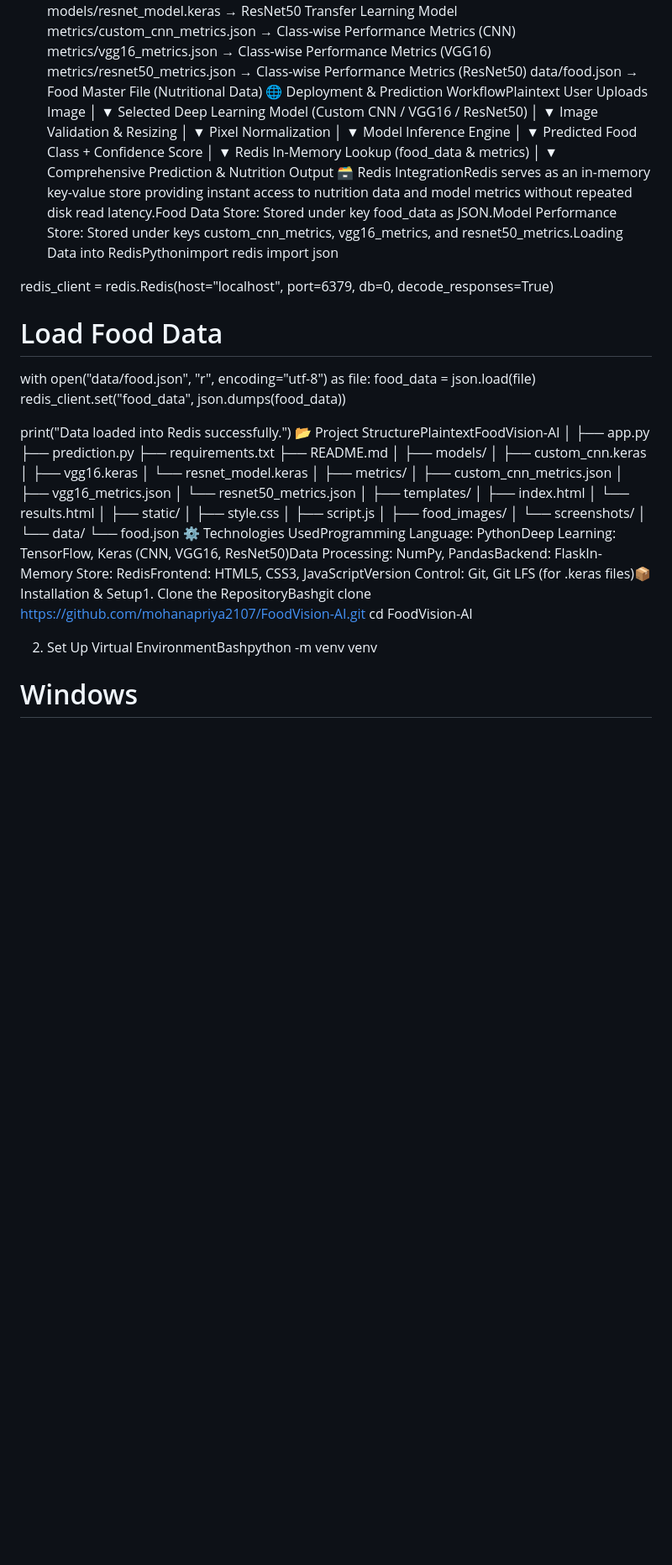
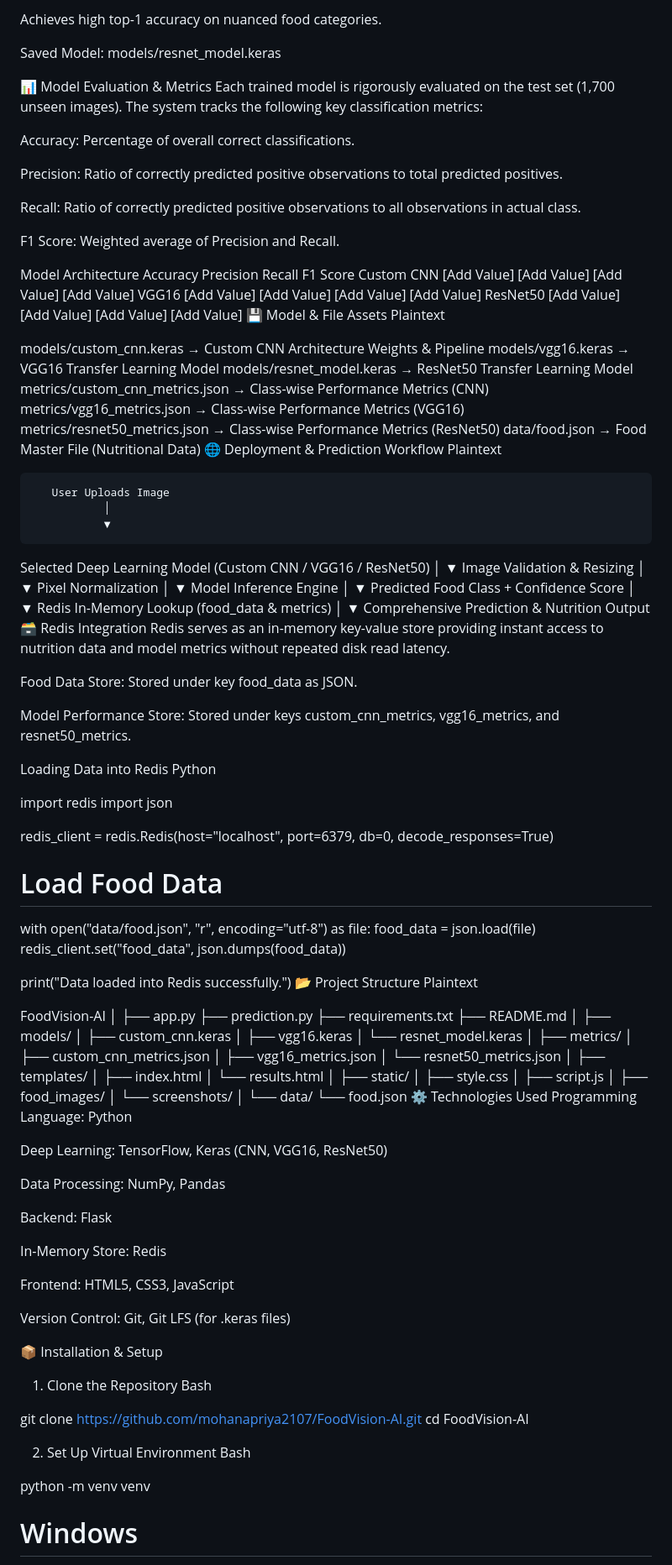
Before and after one commit to mohanapriya2107/FoodVision-AI, a Markdown page: README.md, the part around one of its changes. Shown at 84% size. Rendered like a GitHub page; blank space fills up the shorter version.

Commit message:
Revise README for clarity and completeness
Updated README.md to enhance project description, features, and installation instructions.

```diff
--- a/README.md
+++ b/README.md
@@ -29,17 +112,43 @@ Total Dataset  : 10,880 images
+Achieves high top-1 accuracy on nuanced food categories.
+
+Saved Model: models/resnet_model.keras
+
+📊 Model Evaluation & Metrics
+Each trained model is rigorously evaluated on the test set (1,700 unseen images). The system tracks the following key classification metrics:
+
+Accuracy: Percentage of overall correct classifications.
+
+Precision: Ratio of correctly predicted positive observations to total predicted positives.
+
+Recall: Ratio of correctly predicted positive observations to all observations in actual class.
+
+F1 Score: Weighted average of Precision and Recall.
+
+Model Architecture	Accuracy	Precision	Recall	F1 Score
+Custom CNN	[Add Value]	[Add Value]	[Add Value]	[Add Value]
+VGG16	[Add Value]	[Add Value]	[Add Value]	[Add Value]
+ResNet50	[Add Value]	[Add Value]	[Add Value]	[Add Value]
+💾 Model & File Assets
+Plaintext
+
+models/custom_cnn.keras         → Custom CNN Architecture Weights & Pipeline
 models/vgg16.keras              → VGG16 Transfer Learning Model
 models/resnet_model.keras       → ResNet50 Transfer Learning Model
 metrics/custom_cnn_metrics.json → Class-wise Performance Metrics (CNN)
 metrics/vgg16_metrics.json      → Class-wise Performance Metrics (VGG16)
 metrics/resnet50_metrics.json   → Class-wise Performance Metrics (ResNet50)
 data/food.json                  → Food Master File (Nutritional Data)
-🌐 Deployment &amp; Prediction WorkflowPlaintext       User Uploads Image
+🌐 Deployment & Prediction Workflow
+Plaintext
+
+       User Uploads Image
                │
                ▼
    Selected Deep Learning Model
     (Custom CNN / VGG16 / ResNet50)
                │
                ▼
-   Image Validation &amp; Resizing
+   Image Validation & Resizing
                │
                ▼
       Pixel Normalization
@@ -51,11 +160,21 @@ data/food.json                  → Food Master File (Nutritional Data)
    Predicted Food Class + Confidence Score
                │
                ▼
- Redis In-Memory Lookup (food_data &amp; metrics)
+ Redis In-Memory Lookup (food_data & metrics)
                │
                ▼
- Comprehensive Prediction &amp; Nutrition Output
-🗃️ Redis IntegrationRedis serves as an in-memory key-value store providing instant access to nutrition data and model metrics without repeated disk read latency.Food Data Store: Stored under key food_data as JSON.Model Performance Store: Stored under keys custom_cnn_metrics, vgg16_metrics, and resnet50_metrics.Loading Data into RedisPythonimport redis
+ Comprehensive Prediction & Nutrition Output
+🗃️ Redis Integration
+Redis serves as an in-memory key-value store providing instant access to nutrition data and model metrics without repeated disk read latency.
+
+Food Data Store: Stored under key food_data as JSON.
+
+Model Performance Store: Stored under keys custom_cnn_metrics, vgg16_metrics, and resnet50_metrics.
+
+Loading Data into Redis
+Python
+
+import redis
 import json
 
 redis_client = redis.Redis(host="localhost", port=6379, db=0, decode_responses=True)
@@ -66,7 +185,10 @@ with open("data/food.json", "r", encoding="utf-8") as file:
 redis_client.set("food_data", json.dumps(food_data))
 
 print("Data loaded into Redis successfully.")
-📂 Project StructurePlaintextFoodVision-AI
+📂 Project Structure
+Plaintext
+
+FoodVision-AI
 │
 ├── app.py
 ├── prediction.py
@@ -95,7 +217,26 @@ print("Data loaded into Redis successfully.")
 │
 └── data/
     └── food.json
-⚙️ Technologies UsedProgramming Language: PythonDeep Learning: TensorFlow, Keras (CNN, VGG16, ResNet50)Data Processing: NumPy, PandasBackend: FlaskIn-Memory Store: RedisFrontend: HTML5, CSS3, JavaScriptVersion Control: Git, Git LFS (for .keras files)📦 Installation &amp; Setup1. Clone the RepositoryBashgit clone https://github.com/mohanapriya2107/FoodVision-AI.git
+⚙️ Technologies Used
+Programming Language: Python
+
+Deep Learning: TensorFlow, Keras (CNN, VGG16, ResNet50)
+
+Data Processing: NumPy, Pandas
+
+Backend: Flask
+
+In-Memory Store: Redis
+
+Frontend: HTML5, CSS3, JavaScript
+
+Version Control: Git, Git LFS (for .keras files)
+
+📦 Installation & Setup
+1. Clone the Repository
+Bash
+
+git clone https://github.com/mohanapriya2107/FoodVision-AI.git
 cd FoodVision-AI
 
 
@@ -104,10 +245,10 @@ cd FoodVision-AI
 
 
 
+2. Set Up Virtual Environment
+Bash
 
-
-
-2. Set Up Virtual EnvironmentBashpython -m venv venv
+python -m venv venv
 
 # Windows
 venv\Scripts\activate
```
Also changed, not shown: other parts of README.md (+134 -8 lines).
